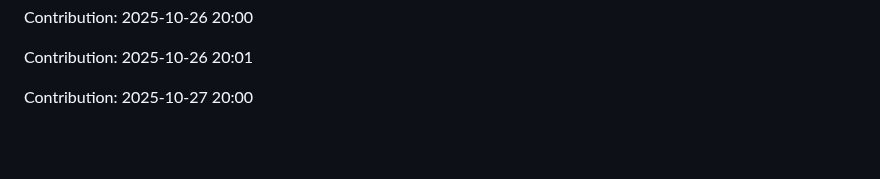
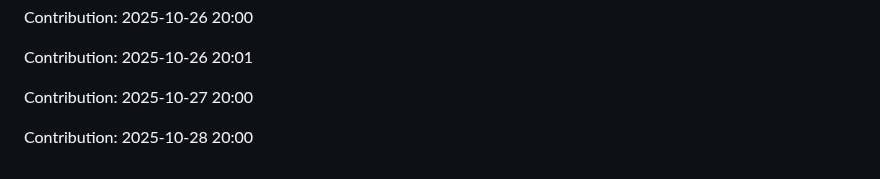
Before and after one commit to iKnowLab-Projects/IITP_AGI_STT, a Markdown page: README.md, the part around the change. GitHub-like rendering; blank space fills up the shorter version.

Commit message:
"Contribution: 2025-10-28 20:00"

```diff
--- a/README.md
+++ b/README.md
@@ -393,3 +393,5 @@ Contribution: 2025-10-26 20:00
 Contribution: 2025-10-26 20:01
 
 Contribution: 2025-10-27 20:00
+
+Contribution: 2025-10-28 20:00
```
